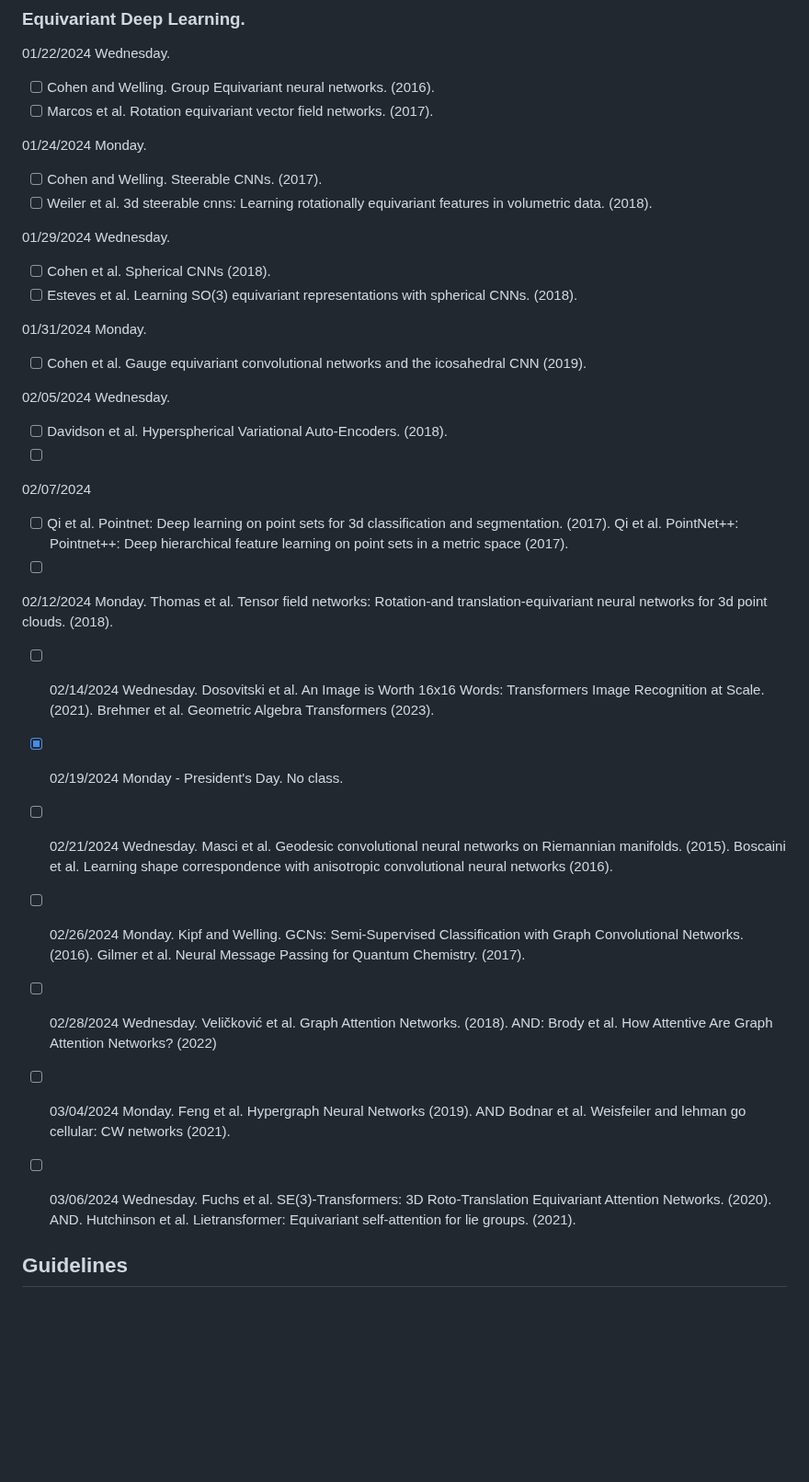
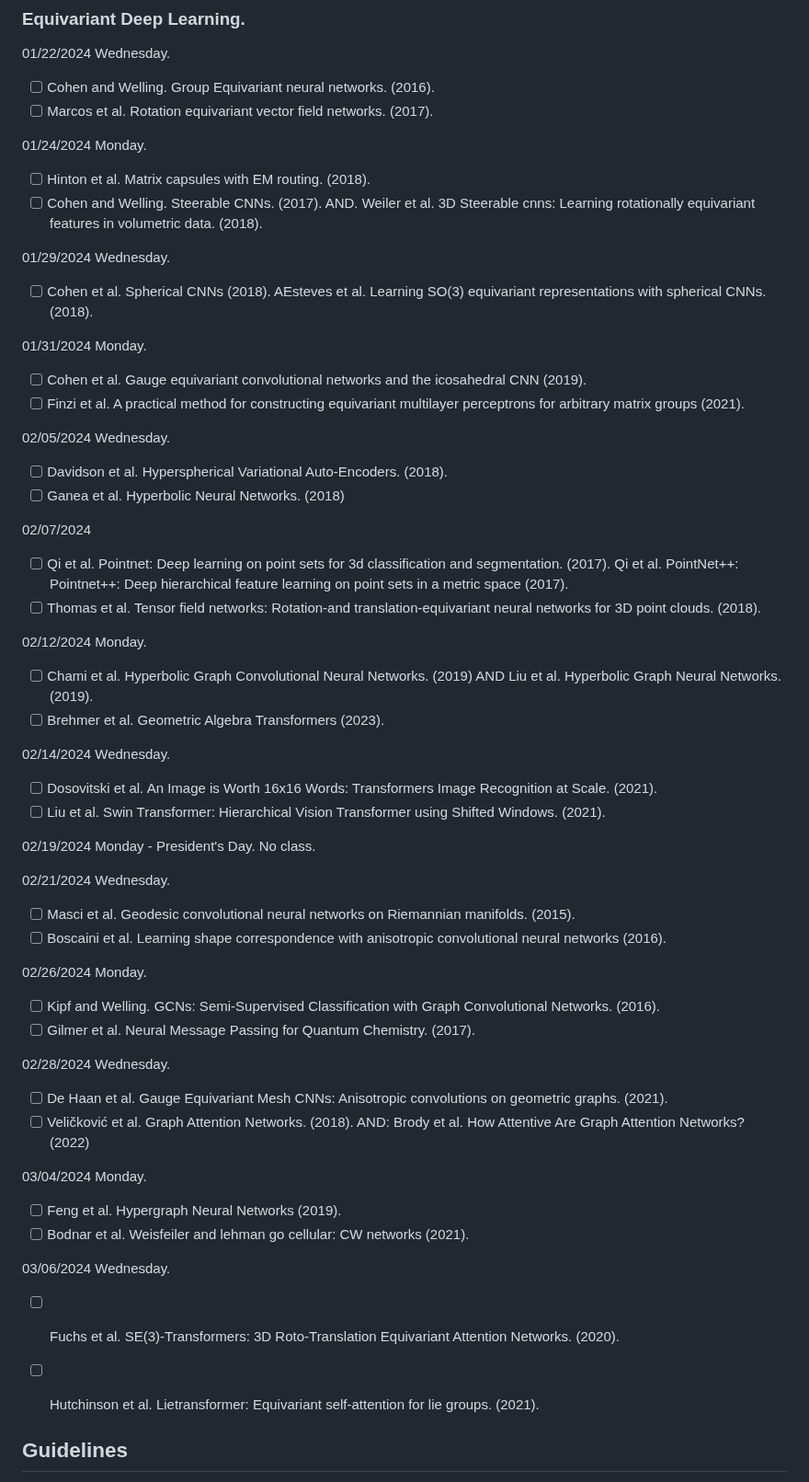
Before and after one commit to geometric-intelligence/ece594n, a Markdown page: hw_paper/README.md, the part around the change. Shown at 92% size. Drawn GitHub-style; blank space fills up the shorter version.

```diff
--- a/hw_paper/README.md
+++ b/hw_paper/README.md
@@ -13,34 +13,53 @@ First come, first serve. Send a message on slack to register your team.
 - [ ] Marcos et al. Rotation equivariant vector field networks. (2017).
 
 01/24/2024 Monday.
-- [ ] Cohen and Welling. Steerable CNNs. (2017).
-- [ ] Weiler et al. 3d steerable cnns: Learning rotationally equivariant features in volumetric data. (2018).
+- [ ] Hinton et al. Matrix capsules with EM routing. (2018).
+- [ ] Cohen and Welling. Steerable CNNs. (2017). AND. Weiler et al. 3D Steerable cnns: Learning rotationally equivariant features in volumetric data. (2018).
 
 01/29/2024 Wednesday.
-- [ ] Cohen et al. Spherical CNNs (2018).
-- [ ] Esteves et al. Learning SO(3) equivariant representations with spherical CNNs. (2018).
+- [ ] Cohen et al. Spherical CNNs (2018). AEsteves et al. Learning SO(3) equivariant representations with spherical CNNs. (2018).
 
 01/31/2024 Monday.
 - [ ] Cohen et al. Gauge equivariant convolutional networks and the icosahedral CNN (2019).
+- [ ] Finzi et al. A practical method for constructing equivariant multilayer perceptrons for arbitrary matrix groups (2021).
 
 02/05/2024 Wednesday.
 - [ ] Davidson et al. Hyperspherical Variational Auto-Encoders. (2018).
-- [ ]
+- [ ] Ganea et al. Hyperbolic Neural Networks. (2018)
 
 02/07/2024
 - [ ] Qi et al. Pointnet: Deep learning on point sets for 3d classification and segmentation. (2017). Qi et al. PointNet++: Pointnet++: Deep hierarchical feature learning on point sets in a metric space (2017).
-- [ ]
+- [ ] Thomas et al. Tensor field networks: Rotation-and translation-equivariant neural networks for 3D point clouds. (2018).
 
-02/12/2024	Monday. Thomas et al. Tensor field networks: Rotation-and translation-equivariant neural networks for 3d point clouds. (2018).
-- [ ] 02/14/2024	Wednesday. Dosovitski et al. An Image is Worth 16x16 Words: Transformers Image Recognition at Scale. (2021). Brehmer et al. Geometric Algebra Transformers (2023).
-- [X] 02/19/2024	Monday - President's Day. No class.
-- [ ] 02/21/2024	Wednesday. Masci et al. Geodesic convolutional neural networks on Riemannian manifolds. (2015). Boscaini et al. Learning shape correspondence with anisotropic convolutional neural networks
- (2016).
-- [ ] 02/26/2024	Monday. Kipf and Welling. GCNs: Semi-Supervised Classification with Graph Convolutional Networks. (2016). Gilmer et al. Neural Message Passing for Quantum Chemistry. (2017).
-- [ ] 02/28/2024	Wednesday. Veličković et al. Graph Attention Networks. (2018). AND: Brody et al. How Attentive Are Graph Attention Networks? (2022)
-- [ ] 03/04/2024	Monday. Feng et al. Hypergraph Neural Networks (2019). AND Bodnar et al. Weisfeiler and lehman go cellular: CW networks (2021).
-- [ ] 03/06/2024	Wednesday. Fuchs et al. SE(3)-Transformers: 3D Roto-Translation Equivariant Attention Networks. (2020). AND. Hutchinson et al. Lietransformer: Equivariant self-attention for lie groups. (2021).
+02/12/2024	Monday.
+- [ ] Chami et al. Hyperbolic Graph Convolutional Neural Networks. (2019) AND Liu et al. Hyperbolic Graph Neural Networks. (2019).
+- [ ] Brehmer et al. Geometric Algebra Transformers (2023).
 
+02/14/2024	Wednesday.
+- [ ] Dosovitski et al. An Image is Worth 16x16 Words: Transformers Image Recognition at Scale. (2021).
+- [ ] Liu et al. Swin Transformer: Hierarchical Vision Transformer using Shifted Windows. (2021).
+
+02/19/2024 Monday - President's Day. No class.
+
+02/21/2024	Wednesday.
+- [ ] Masci et al. Geodesic convolutional neural networks on Riemannian manifolds. (2015).
+- [ ] Boscaini et al. Learning shape correspondence with anisotropic convolutional neural networks (2016).
+
+02/26/2024	Monday.
+- [ ] Kipf and Welling. GCNs: Semi-Supervised Classification with Graph Convolutional Networks. (2016).
+- [ ] Gilmer et al. Neural Message Passing for Quantum Chemistry. (2017).
+
+02/28/2024	Wednesday.
+- [ ] De Haan et al. Gauge Equivariant Mesh CNNs: Anisotropic convolutions on geometric graphs. (2021).
+- [ ] Veličković et al. Graph Attention Networks. (2018). AND: Brody et al. How Attentive Are Graph Attention Networks? (2022)
+
+03/04/2024	Monday.
+- [ ] Feng et al. Hypergraph Neural Networks (2019).
+- [ ] Bodnar et al. Weisfeiler and lehman go cellular: CW networks (2021).
+
+03/06/2024	Wednesday.
+- [ ] Fuchs et al. SE(3)-Transformers: 3D Roto-Translation Equivariant Attention Networks. (2020).
+- [ ] Hutchinson et al. Lietransformer: Equivariant self-attention for lie groups. (2021).
 
 
 ## Guidelines
```
